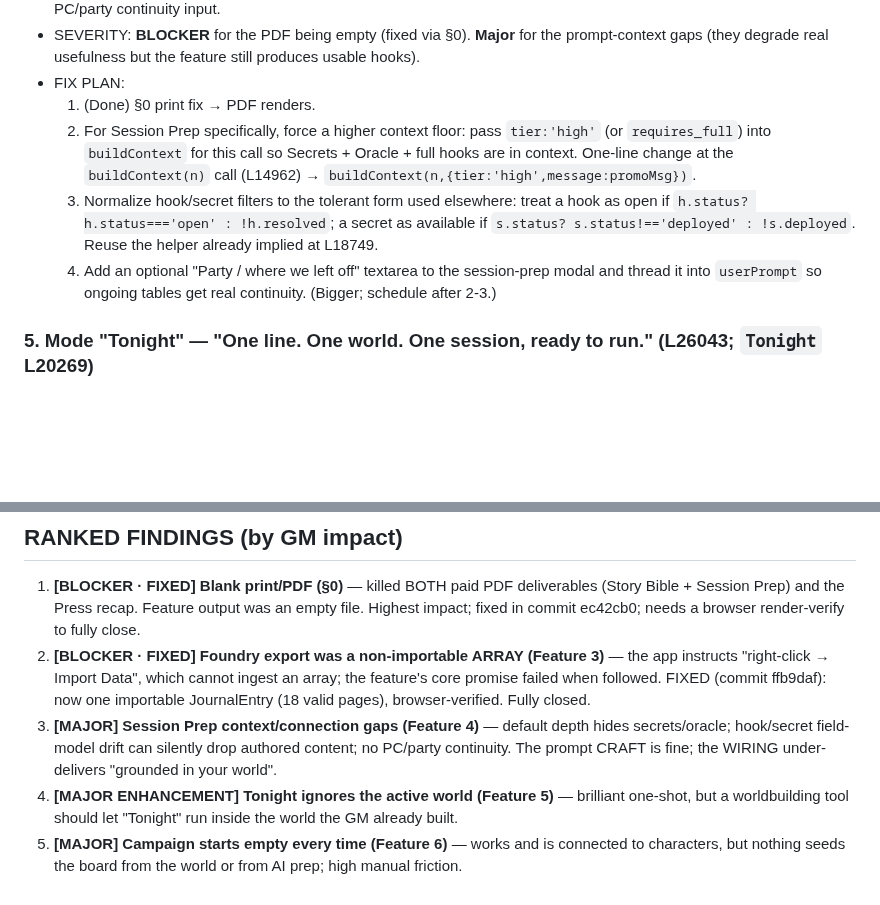
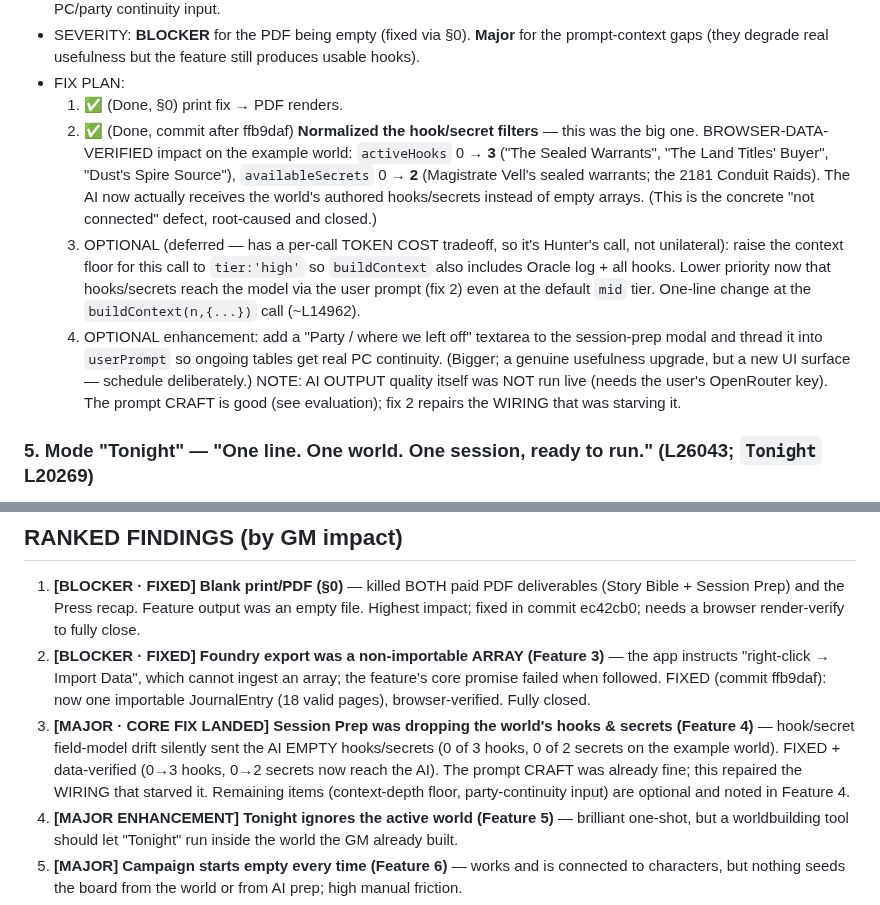
Before and after one commit to mdnahin537/MD-nahin, a Markdown page: AUDIT-6-features.md, 2 parts joined by grey strips. GitHub-like rendering; blank space fills up the shorter version.

Commit message:
Audit: record Session Prep hook/secret wiring fix (0->3 hooks, 0->2 secrets verified)
Co-authored with Claude Code
Claude-Session: https://claude.ai/code/session_01PAYvDij66X8kmwuTRNyChp

```diff
--- a/AUDIT-6-features.md
+++ b/AUDIT-6-features.md
@@ -225,15 +225,23 @@ the only reason it wasn't exercised live is that it requires a user API key for
 - SEVERITY: **BLOCKER** for the PDF being empty (fixed via §0). **Major** for the prompt-context
   gaps (they degrade real usefulness but the feature still produces usable hooks).
 - FIX PLAN:
-    1. (Done) §0 print fix → PDF renders.
-    2. For Session Prep specifically, force a higher context floor: pass `tier:'high'` (or
-       `requires_full`) into `buildContext` for this call so Secrets + Oracle + full hooks are in
-       context. One-line change at the `buildContext(n)` call (L14962) → `buildContext(n,{tier:'high',message:promoMsg})`.
-    3. Normalize hook/secret filters to the tolerant form used elsewhere: treat a hook as open if
-       `h.status? h.status==='open' : !h.resolved`; a secret as available if
-       `s.status? s.status!=='deployed' : !s.deployed`. Reuse the helper already implied at L18749.
-    4. Add an optional "Party / where we left off" textarea to the session-prep modal and thread
-       it into `userPrompt` so ongoing tables get real continuity. (Bigger; schedule after 2-3.)
+    1. ✅ (Done, §0) print fix → PDF renders.
+    2. ✅ (Done, commit after ffb9daf) **Normalized the hook/secret filters** — this was the big
+       one. BROWSER-DATA-VERIFIED impact on the example world: `activeHooks` 0 → **3**
+       ("The Sealed Warrants", "The Land Titles' Buyer", "Dust's Spire Source"),
+       `availableSecrets` 0 → **2** (Magistrate Vell's sealed warrants; the 2181 Conduit Raids).
+       The AI now actually receives the world's authored hooks/secrets instead of empty arrays.
+       (This is the concrete "not connected" defect, root-caused and closed.)
+    3. OPTIONAL (deferred — has a per-call TOKEN COST tradeoff, so it's Hunter's call, not
+       unilateral): raise the context floor for this call to `tier:'high'` so `buildContext`
+       also includes Oracle log + all hooks. Lower priority now that hooks/secrets reach the
+       model via the user prompt (fix 2) even at the default `mid` tier. One-line change at the
+       `buildContext(n,{...})` call (~L14962).
+    4. OPTIONAL enhancement: add a "Party / where we left off" textarea to the session-prep modal
+       and thread it into `userPrompt` so ongoing tables get real PC continuity. (Bigger; a
+       genuine usefulness upgrade, but a new UI surface — schedule deliberately.)
+    NOTE: AI OUTPUT quality itself was NOT run live (needs the user's OpenRouter key). The prompt
+    CRAFT is good (see evaluation); fix 2 repairs the WIRING that was starving it.
 
 ### 5. Mode "Tonight" — "One line. One world. One session, ready to run." (L26043; `Tonight` L20269)
 - CLAIMS: type one line → a session you can run tonight, connected to the tool.
@@ -301,9 +309,11 @@ the only reason it wasn't exercised live is that it requires a user API key for
    instructs "right-click → Import Data", which cannot ingest an array; the feature's core promise
    failed when followed. FIXED (commit ffb9daf): now one importable JournalEntry (18 valid pages),
    browser-verified. Fully closed.
-3. **[MAJOR] Session Prep context/connection gaps (Feature 4)** — default depth hides
-   secrets/oracle; hook/secret field-model drift can silently drop authored content; no PC/party
-   continuity. The prompt CRAFT is fine; the WIRING under-delivers "grounded in your world".
+3. **[MAJOR · CORE FIX LANDED] Session Prep was dropping the world's hooks & secrets (Feature 4)**
+   — hook/secret field-model drift silently sent the AI EMPTY hooks/secrets (0 of 3 hooks, 0 of 2
+   secrets on the example world). FIXED + data-verified (0→3 hooks, 0→2 secrets now reach the AI).
+   The prompt CRAFT was already fine; this repaired the WIRING that starved it. Remaining items
+   (context-depth floor, party-continuity input) are optional and noted in Feature 4.
 4. **[MAJOR ENHANCEMENT] Tonight ignores the active world (Feature 5)** — brilliant one-shot, but
    a worldbuilding tool should let "Tonight" run inside the world the GM already built.
 5. **[MAJOR] Campaign starts empty every time (Feature 6)** — works and is connected to
```
